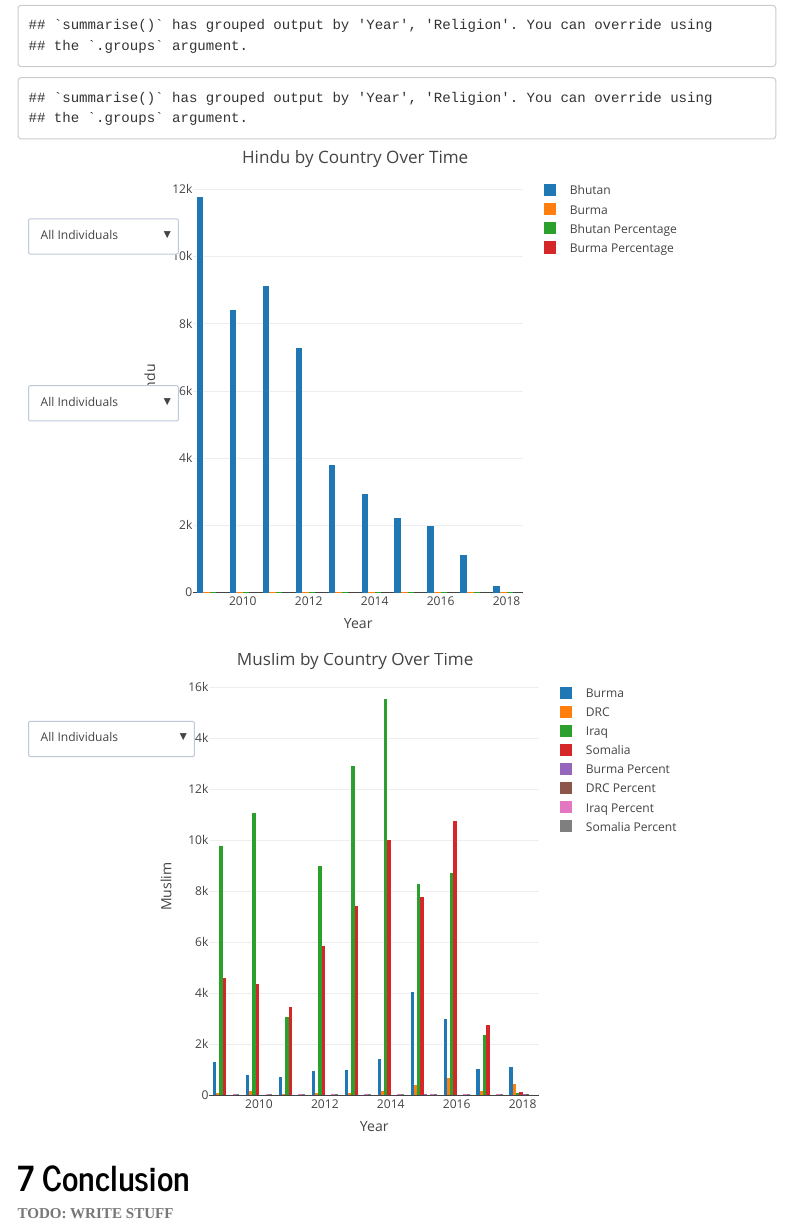
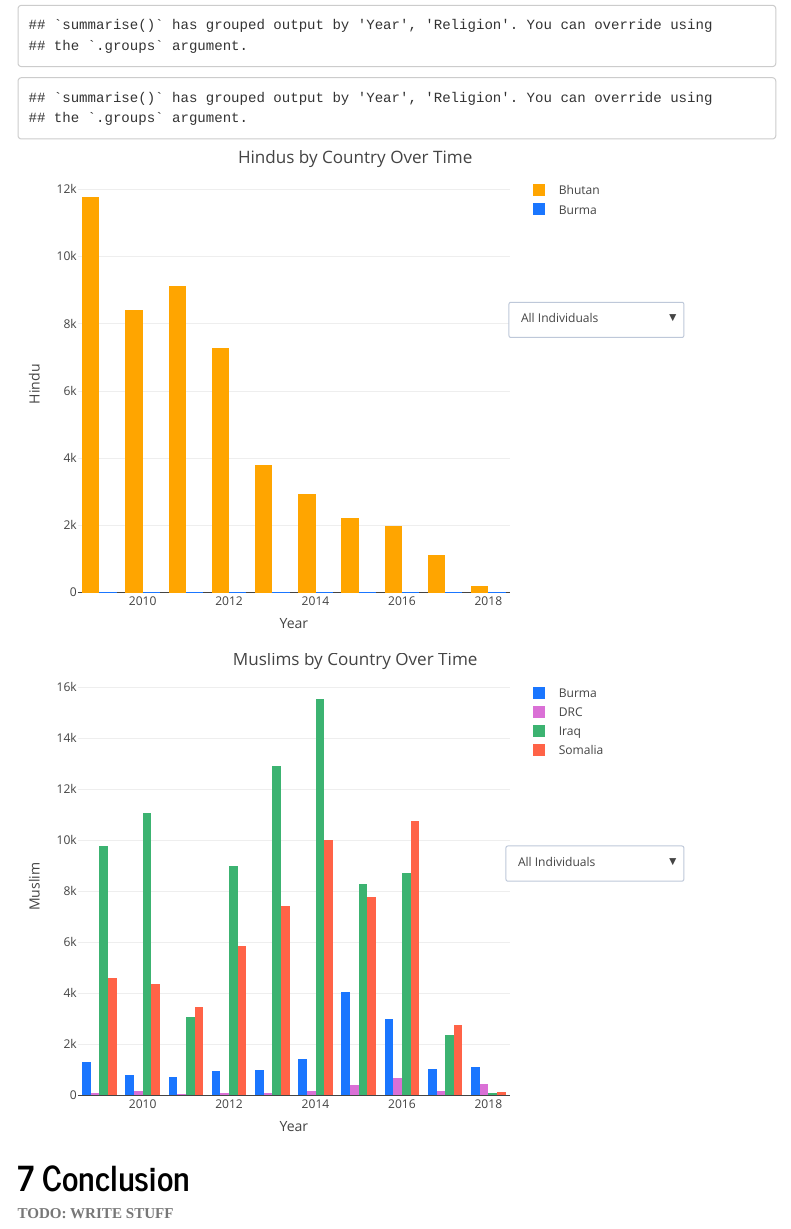
Before and after one commit to tlzhu19/edav-final-project-41, an R Markdown document (report_group41.Rmd): the page in a window 1100 px wide, from 9160 px down. Rendered offline with R 4.5, knitr and Pandoc, with nearby package versions; some code elsewhere in the file could not run offline; menus at the side of the page are left out.

Commit message:
interactive graph clean up

````diff
--- a/report_group41.Rmd
+++ b/report_group41.Rmd
@@ -734,112 +734,97 @@ muslim_df_messy_final <- merge(muslim_df_messy, muslim_percent_df, by = c("Year"
 
 ```{r}
 
+BLUE = 'rgb(26, 118, 255)'
+
 p_hindu_dropdown <- plot_ly(hindu_df_messy_final, x = ~Year) %>%
-  add_bars(y = ~Bhutan, name = 'Bhutan') %>%
-  add_bars(y = ~Burma, name = 'Burma') %>%
-  add_bars(y = ~Bhutan_Percentage, name = 'Bhutan Percentage') %>%
-  add_bars(y = ~Burma_Percentage, name = 'Burma Percentage') %>%
+  add_bars(y = ~Bhutan, name = 'Bhutan', marker= list(color='orange')) %>%
+  add_bars(y = ~Burma, name = 'Burma', marker= list(color=BLUE)) %>%
+  add_bars(y = ~Bhutan_Percentage, name = 'Bhutan Proportion', marker= list(color='orange'), visible=F) %>%
+  add_bars(y = ~Burma_Percentage, name = 'Burma Proportion', marker= list(color=BLUE), visible=F) %>%
   layout(
-    title = 'Hindu by Country Over Time',
+    title = 'Hindus by Country Over Time',
     xaxis = list(domain = c(2009, 2018)),
     yaxis = list(title = 'Hindu'),
     updatemenus = list(
       list(
-            y = 0.9,
+            x = 1.4,
+            y = 0.7,
             buttons = list(
               list(method = 'restyle',
                    args = list('visible', list(TRUE, TRUE, F, F)),
                    label = 'All Individuals'),
               list(method = 'restyle',
-                   args = list('visible', list(F, F, T, T)),
-                   label = 'All Percentages'),
-              list(method = 'restyle',
                    args = list('visible', list(TRUE, FALSE, FALSE, FALSE)),
-                   label = 'Hindu from Bhutan'),
+                   label = '\t\t\tHindus from Bhutan'),
               list(method = 'restyle',
                    args = list('visible', list(FALSE, TRUE, FALSE, FALSE)),
-                   label = 'Hindu from Burma'),
+                   label = '\t\t\tHindus from Burma'),
+              list(method = 'restyle',
+                   args = list('visible', list(F, F, T, T)),
+                   label = 'All Proportions'),
               list(method = 'restyle',
                    args = list('visible', list(FALSE, FALSE, TRUE, FALSE)),
-                   label = 'Hindu from \nBhutan in Percent'),
+                   label = '\t\t\tHindus from \n\t\t\tBhutan in Proportions'),
               list(method = 'restyle',
                    args = list('visible', list(FALSE, FALSE, FALSE, TRUE)),
-                   label = 'Hindu from \nBurma in Percent'))
-      ),
-
-      list(
-            y = 0.5,
-            buttons = list(
-              list(method = 'restyle',
-                   args = list('visible', list(TRUE, TRUE, F, F)),
-                   label = 'All Individuals'),
-              list(method = 'restyle',
-                   args = list('visible', list(F, F, T, T)),
-                   label = 'All Percentages'),
-              list(method = 'restyle',
-                   args = list('visible', list(TRUE, FALSE, FALSE, FALSE)),
-                   label = 'Hindu from Bhutan'),
-              list(method = 'restyle',
-                   args = list('visible', list(FALSE, TRUE, FALSE, FALSE)),
-                   label = 'Hindu from Burma'),
-              list(method = 'restyle',
-                   args = list('visible', list(FALSE, FALSE, TRUE, FALSE)),
-                   label = 'Hindu from \nBhutan in Percent'),
-              list(method = 'restyle',
-                   args = list('visible', list(FALSE, FALSE, FALSE, TRUE)),
-                   label = 'Hindu from \nBurma in Percent'))
+                   label = '\t\t\tHindus from \n\t\t\tBurma in Proportions'))
       )
 
     )
   )
 
+RED = 'rgb(255, 99, 71)'
+GREEN = 'rgb(60, 179, 113)'
+PURPLE = 'rgb(218, 112, 214)'
+
 p_muslim_dropdown <- plot_ly(muslim_df_messy_final, x = ~Year) %>%
-  add_bars(y = ~Burma, name = 'Burma') %>%
-  add_bars(y = ~DRC, name = 'DRC') %>%
-  add_bars(y = ~Iraq, name = 'Iraq') %>%
-  add_bars(y = ~Somalia, name = 'Somalia') %>%
-  add_bars(y = ~Burma_Percentage, name = 'Burma Percent') %>%
-  add_bars(y = ~DRC_Percentage, name = 'DRC Percent') %>%
-  add_bars(y = ~Iraq_Percentage, name = 'Iraq Percent') %>%
-  add_bars(y = ~Somalia_Percentage, name = 'Somalia Percent') %>%
+  add_bars(y = ~Burma, name = 'Burma', marker= list(color=BLUE)) %>%
+  add_bars(y = ~DRC, name = 'DRC', marker= list(color=PURPLE)) %>%
+  add_bars(y = ~Iraq, name = 'Iraq', marker= list(color=GREEN)) %>%
+  add_bars(y = ~Somalia, name = 'Somalia', marker= list(color=RED)) %>%
+  add_bars(y = ~Burma_Percentage, name = 'Burma Proportion', marker= list(color=BLUE), visible=F) %>%
+  add_bars(y = ~DRC_Percentage, name = 'DRC Proportion', marker= list(color=PURPLE), visible=F) %>%
+  add_bars(y = ~Iraq_Percentage, name = 'Iraq Proportion', marker= list(color=GREEN), visible=F) %>%
+  add_bars(y = ~Somalia_Percentage, name = 'Somalia Proportion', marker= list(color=RED), visible=F) %>%
   layout(
-    title = 'Muslim by Country Over Time',
+    title = 'Muslims by Country Over Time',
     xaxis = list(domain = c(2009, 2018)),
     yaxis = list(title = 'Muslim'),
     updatemenus = list(
       list(
-            y = 0.9,
+            x= 1.4,
+            y = 0.6,
             buttons = list(
               list(method = 'restyle',
                    args = list('visible', list(TRUE, TRUE, TRUE, TRUE, F, F, F, F)),
                    label = 'All Individuals'),
               list(method = 'restyle',
-                   args = list('visible', list(F, F, F, F, TRUE, TRUE, TRUE, TRUE)),
-                   label = 'All Percentages'),
-              list(method = 'restyle',
                    args = list('visible', list(TRUE, FALSE, FALSE, FALSE, FALSE, FALSE, FALSE, FALSE)),
-                   label = 'Muslims from Burma'),
+                   label = '\t\t\tMuslims from Burma'),
               list(method = 'restyle',
                    args = list('visible', list(FALSE, TRUE, FALSE, FALSE, FALSE, FALSE,FALSE, FALSE)),
-                   label = 'Muslims from DRC'),
+                   label = '\t\t\tMuslims from DRC'),
               list(method = 'restyle',
                    args = list('visible', list(FALSE, FALSE, TRUE, FALSE, FALSE, FALSE, FALSE, FALSE)),
-                   label = 'Muslims from Iraq'),
+                   label = '\t\t\tMuslims from Iraq'),
               list(method = 'restyle',
                    args = list('visible', list(FALSE, FALSE, FALSE, TRUE, FALSE, FALSE, FALSE, FALSE)),
-                   label = 'Muslims from Somalia'),
+                   label = '\t\t\tMuslims from Somalia'),
+              list(method = 'restyle',
+                   args = list('visible', list(F, F, F, F, TRUE, TRUE, TRUE, TRUE)),
+                   label = 'All Proportions'),
               list(method = 'restyle',
                    args = list('visible', list(FALSE, FALSE, FALSE, FALSE, TRUE, FALSE, FALSE, FALSE)),
-                   label = 'Muslim from \nBurma in Percentage'),
+                   label = '\t\t\tMuslims from \n\t\t\tBurma in Proportions'),
               list(method = 'restyle',
                    args = list('visible', list(FALSE, FALSE, FALSE, FALSE, FALSE, TRUE, FALSE, FALSE)),
-                   label = 'Muslim from \nDRC in Percentage'),
+                   label = '\t\t\tMuslims from \n\t\t\tDRC in Proportions'),
               list(method = 'restyle',
                    args = list('visible', list(FALSE, FALSE, FALSE, FALSE, FALSE, FALSE, TRUE, FALSE)),
-                   label = 'Muslim from \nIraq in Percentage'),
+                   label = '\t\t\tMuslims from \n\t\t\tIraq in Proportions'),
               list(method = 'restyle',
                    args = list('visible', list(FALSE, FALSE, FALSE, FALSE, FALSE, FALSE, FALSE, TRUE)),
-                   label = 'Muslim from \nSomalia in Percentage'))
+                   label = '\t\t\tMuslims from \n\t\t\tSomalia in Proportions'))
         )
       )
     )
````
Also changed, not shown: report_group41.Rmd (2 more changed lines).
